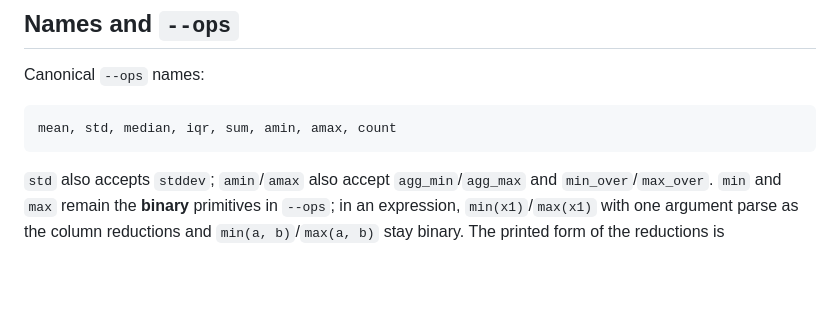
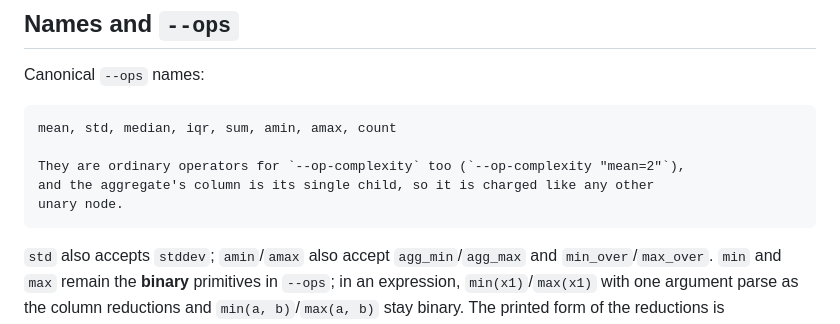
Before and after one commit to a-holm/the-rule-and-compass, a Markdown page: docs/aggregation.md, the part around the change. Drawn GitHub-style; blank space fills up the shorter version.

````diff
--- a/docs/aggregation.md
+++ b/docs/aggregation.md
@@ -148,6 +148,10 @@ Canonical `--ops` names:
 
 ```text
 mean, std, median, iqr, sum, amin, amax, count
+
+They are ordinary operators for `--op-complexity` too (`--op-complexity "mean=2"`),
+and the aggregate's column is its single child, so it is charged like any other
+unary node.
 ```
 
 `std` also accepts `stddev`; `amin`/`amax` also accept `agg_min`/`agg_max` and
````
Also changed, not shown: docs/complexity.md (+6 -1 lines).
